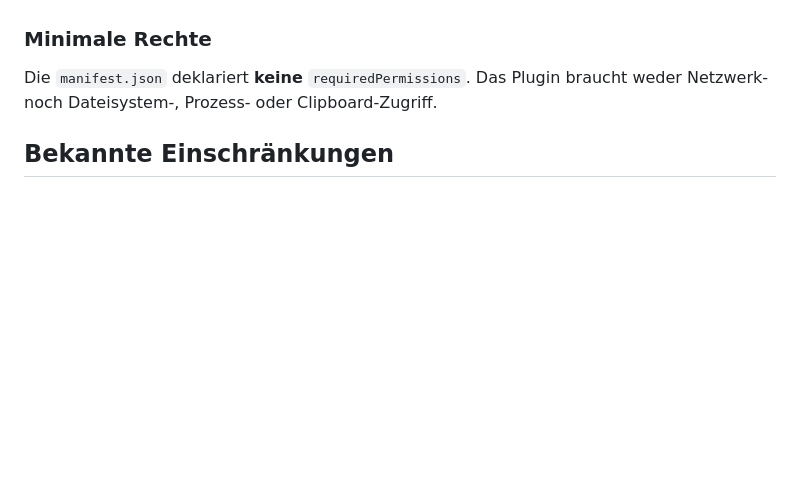
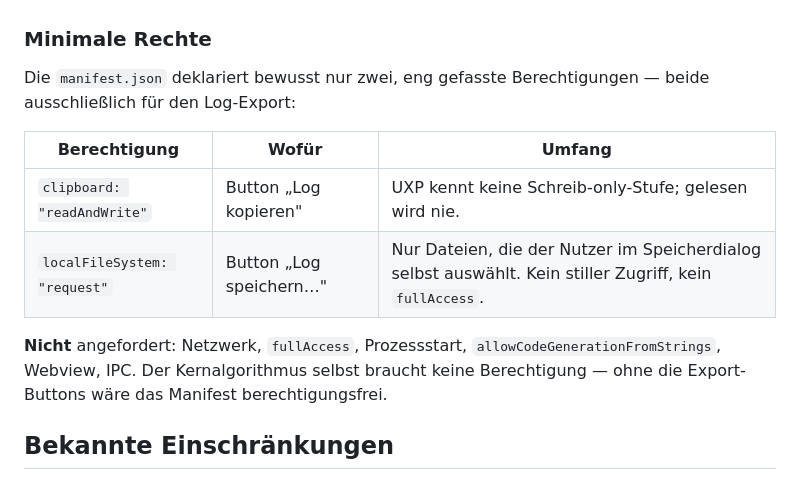
Before and after one commit to felixbecker/bc-pack, a Markdown page: extensions/smooth-auto-frame-uxp/README.md, the part around the change. Drawn GitHub-style; blank space fills up the shorter version.

```diff
--- a/extensions/smooth-auto-frame-uxp/README.md
+++ b/extensions/smooth-auto-frame-uxp/README.md
@@ -166,8 +166,18 @@ In-/Out-Points als Fallback.
 
 ### Minimale Rechte
 
-Die `manifest.json` deklariert **keine** `requiredPermissions`. Das Plugin
-braucht weder Netzwerk- noch Dateisystem-, Prozess- oder Clipboard-Zugriff.
+Die `manifest.json` deklariert bewusst nur zwei, eng gefasste Berechtigungen —
+beide ausschließlich für den Log-Export:
+
+| Berechtigung | Wofür | Umfang |
+|---|---|---|
+| `clipboard: "readAndWrite"` | Button „Log kopieren" | UXP kennt keine Schreib-only-Stufe; gelesen wird nie. |
+| `localFileSystem: "request"` | Button „Log speichern…" | Nur Dateien, die der Nutzer im Speicherdialog selbst auswählt. Kein stiller Zugriff, kein `fullAccess`. |
+
+**Nicht** angefordert: Netzwerk, `fullAccess`, Prozessstart,
+`allowCodeGenerationFromStrings`, Webview, IPC. Der Kernalgorithmus selbst
+braucht keine Berechtigung — ohne die Export-Buttons wäre das Manifest
+berechtigungsfrei.
 
 ## Bekannte Einschränkungen
 
```
Also changed, not shown: extensions/smooth-auto-frame-uxp/INSTALL.md (+7 -5 lines).
